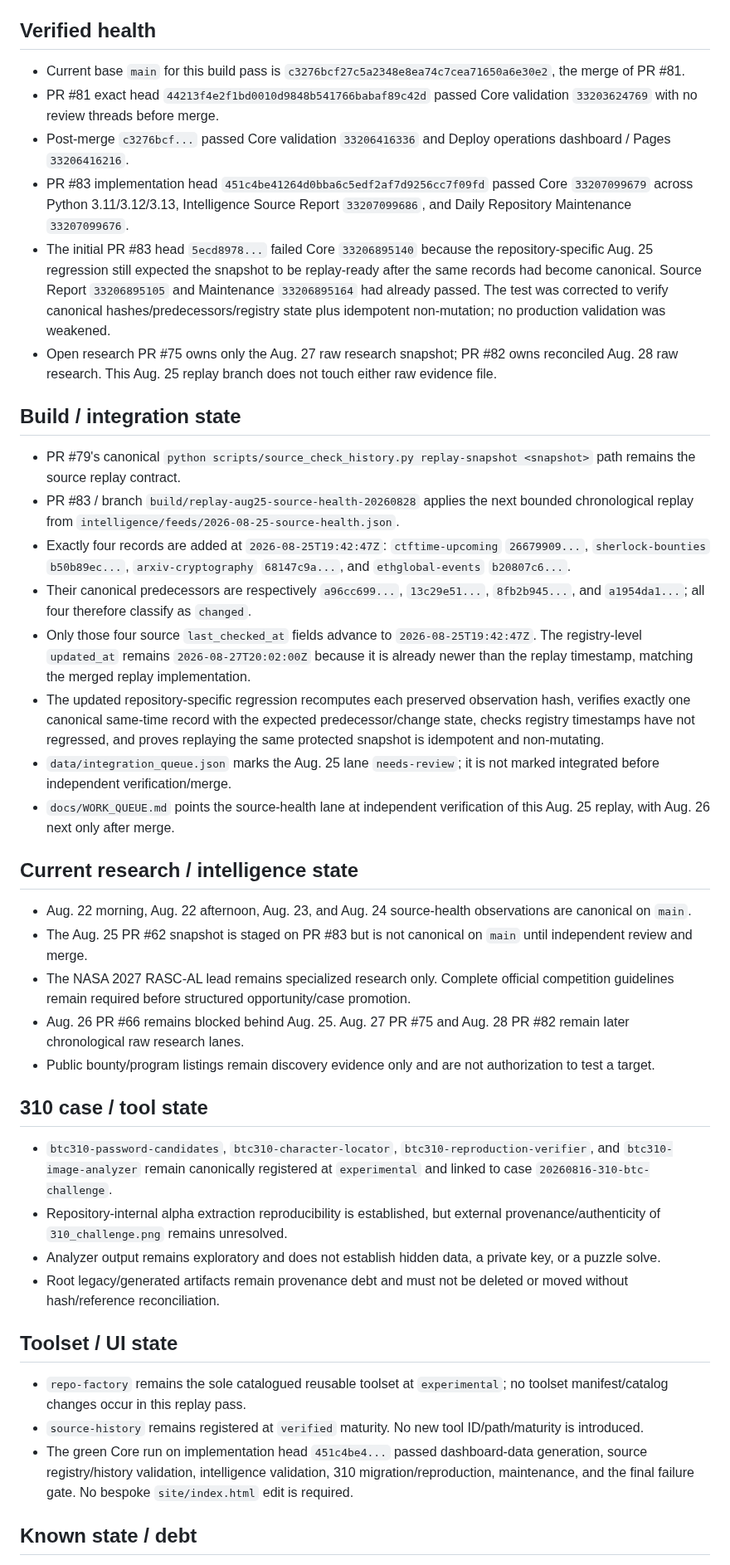
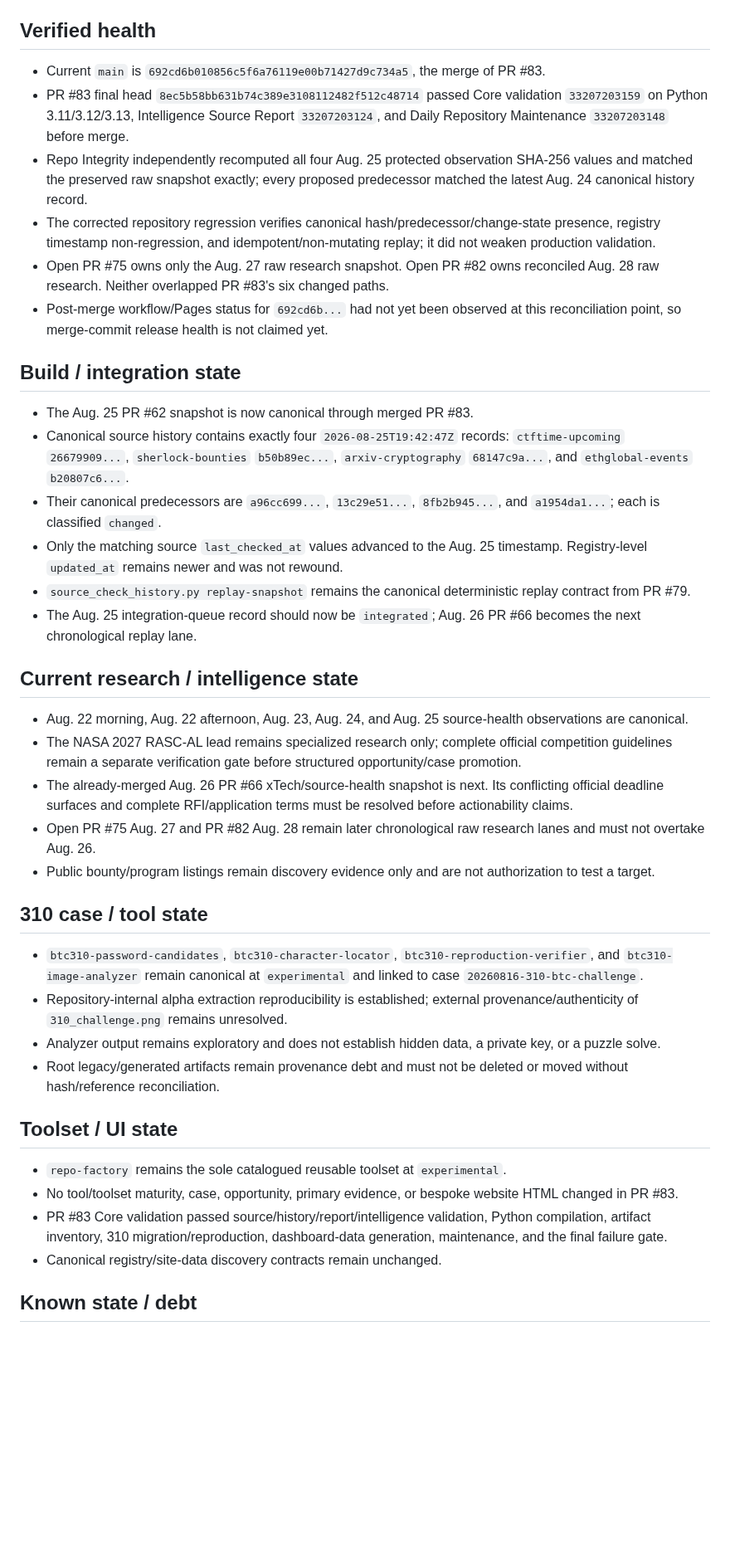
Before and after one commit to kaibuzz0/cipher-solving-suite, a Markdown page: ops/CURRENT_STATE.md, the part around one of its changes. Shown at 83% size. Rendered like a GitHub page; blank space fills up the shorter version.

Commit message:
Ops: reconcile state after PR83 merge

```diff
--- a/ops/CURRENT_STATE.md
+++ b/ops/CURRENT_STATE.md
@@ -6,44 +6,43 @@ Repository version: `v3.1.0` (README)
 
 ## Verified health
 
-- Current base `main` for this build pass is `c3276bcf27c5a2348e8ea74c7cea71650a6e30e2`, the merge of PR #81.
-- PR #81 exact head `44213f4e2f1bd0010d9848b541766babaf89c42d` passed Core validation `33203624769` with no review threads before merge.
-- Post-merge `c3276bcf...` passed Core validation `33206416336` and Deploy operations dashboard / Pages `33206416216`.
-- PR #83 implementation head `451c4be41264d0bba6c5edf2af7d9256cc7f09fd` passed Core `33207099679` across Python 3.11/3.12/3.13, Intelligence Source Report `33207099686`, and Daily Repository Maintenance `33207099676`.
-- The initial PR #83 head `5ecd8978...` failed Core `33206895140` because the repository-specific Aug. 25 regression still expected the snapshot to be replay-ready after the same records had become canonical. Source Report `33206895105` and Maintenance `33206895164` had already passed. The test was corrected to verify canonical hashes/predecessors/registry state plus idempotent non-mutation; no production validation was weakened.
-- Open research PR #75 owns only the Aug. 27 raw research snapshot; PR #82 owns reconciled Aug. 28 raw research. This Aug. 25 replay branch does not touch either raw evidence file.
+- Current `main` is `692cd6b010856c5f6a76119e00b71427d9c734a5`, the merge of PR #83.
+- PR #83 final head `8ec5b58bb631b74c389e3108112482f512c48714` passed Core validation `33207203159` on Python 3.11/3.12/3.13, Intelligence Source Report `33207203124`, and Daily Repository Maintenance `33207203148` before merge.
+- Repo Integrity independently recomputed all four Aug. 25 protected observation SHA-256 values and matched the preserved raw snapshot exactly; every proposed predecessor matched the latest Aug. 24 canonical history record.
+- The corrected repository regression verifies canonical hash/predecessor/change-state presence, registry timestamp non-regression, and idempotent/non-mutating replay; it did not weaken production validation.
+- Open PR #75 owns only the Aug. 27 raw research snapshot. Open PR #82 owns reconciled Aug. 28 raw research. Neither overlapped PR #83's six changed paths.
+- Post-merge workflow/Pages status for `692cd6b...` had not yet been observed at this reconciliation point, so merge-commit release health is not claimed yet.
 
 ## Build / integration state
 
-- PR #79's canonical `python scripts/source_check_history.py replay-snapshot <snapshot>` path remains the source replay contract.
-- PR #83 / branch `build/replay-aug25-source-health-20260828` applies the next bounded chronological replay from `intelligence/feeds/2026-08-25-source-health.json`.
-- Exactly four records are added at `2026-08-25T19:42:47Z`: `ctftime-upcoming` `26679909...`, `sherlock-bounties` `b50b89ec...`, `arxiv-cryptography` `68147c9a...`, and `ethglobal-events` `b20807c6...`.
-- Their canonical predecessors are respectively `a96cc699...`, `13c29e51...`, `8fb2b945...`, and `a1954da1...`; all four therefore classify as `changed`.
-- Only those four source `last_checked_at` fields advance to `2026-08-25T19:42:47Z`. The registry-level `updated_at` remains `2026-08-27T20:02:00Z` because it is already newer than the replay timestamp, matching the merged replay implementation.
-- The updated repository-specific regression recomputes each preserved observation hash, verifies exactly one canonical same-time record with the expected predecessor/change state, checks registry timestamps have not regressed, and proves replaying the same protected snapshot is idempotent and non-mutating.
-- `data/integration_queue.json` marks the Aug. 25 lane `needs-review`; it is not marked integrated before independent verification/merge.
-- `docs/WORK_QUEUE.md` points the source-health lane at independent verification of this Aug. 25 replay, with Aug. 26 next only after merge.
+- The Aug. 25 PR #62 snapshot is now canonical through merged PR #83.
+- Canonical source history contains exactly four `2026-08-25T19:42:47Z` records: `ctftime-upcoming` `26679909...`, `sherlock-bounties` `b50b89ec...`, `arxiv-cryptography` `68147c9a...`, and `ethglobal-events` `b20807c6...`.
+- Their canonical predecessors are `a96cc699...`, `13c29e51...`, `8fb2b945...`, and `a1954da1...`; each is classified `changed`.
+- Only the matching source `last_checked_at` values advanced to the Aug. 25 timestamp. Registry-level `updated_at` remains newer and was not rewound.
+- `source_check_history.py replay-snapshot` remains the canonical deterministic replay contract from PR #79.
+- The Aug. 25 integration-queue record should now be `integrated`; Aug. 26 PR #66 becomes the next chronological replay lane.
 
 ## Current research / intelligence state
 
-- Aug. 22 morning, Aug. 22 afternoon, Aug. 23, and Aug. 24 source-health observations are canonical on `main`.
-- The Aug. 25 PR #62 snapshot is staged on PR #83 but is not canonical on `main` until independent review and merge.
-- The NASA 2027 RASC-AL lead remains specialized research only. Complete official competition guidelines remain required before structured opportunity/case promotion.
-- Aug. 26 PR #66 remains blocked behind Aug. 25. Aug. 27 PR #75 and Aug. 28 PR #82 remain later chronological raw research lanes.
+- Aug. 22 morning, Aug. 22 afternoon, Aug. 23, Aug. 24, and Aug. 25 source-health observations are canonical.
+- The NASA 2027 RASC-AL lead remains specialized research only; complete official competition guidelines remain a separate verification gate before structured opportunity/case promotion.
+- The already-merged Aug. 26 PR #66 xTech/source-health snapshot is next. Its conflicting official deadline surfaces and complete RFI/application terms must be resolved before actionability claims.
+- Open PR #75 Aug. 27 and PR #82 Aug. 28 remain later chronological raw research lanes and must not overtake Aug. 26.
 - Public bounty/program listings remain discovery evidence only and are not authorization to test a target.
 
 ## 310 case / tool state
 
-- `btc310-password-candidates`, `btc310-character-locator`, `btc310-reproduction-verifier`, and `btc310-image-analyzer` remain canonically registered at `experimental` and linked to case `20260816-310-btc-challenge`.
-- Repository-internal alpha extraction reproducibility is established, but external provenance/authenticity of `310_challenge.png` remains unresolved.
+- `btc310-password-candidates`, `btc310-character-locator`, `btc310-reproduction-verifier`, and `btc310-image-analyzer` remain canonical at `experimental` and linked to case `20260816-310-btc-challenge`.
+- Repository-internal alpha extraction reproducibility is established; external provenance/authenticity of `310_challenge.png` remains unresolved.
 - Analyzer output remains exploratory and does not establish hidden data, a private key, or a puzzle solve.
 - Root legacy/generated artifacts remain provenance debt and must not be deleted or moved without hash/reference reconciliation.
 
 ## Toolset / UI state
 
-- `repo-factory` remains the sole catalogued reusable toolset at `experimental`; no toolset manifest/catalog changes occur in this replay pass.
-- `source-history` remains registered at `verified` maturity. No new tool ID/path/maturity is introduced.
-- The green Core run on implementation head `451c4be4...` passed dashboard-data generation, source registry/history validation, intelligence validation, 310 migration/reproduction, maintenance, and the final failure gate. No bespoke `site/index.html` edit is required.
+- `repo-factory` remains the sole catalogued reusable toolset at `experimental`.
+- No tool/toolset maturity, case, opportunity, primary evidence, or bespoke website HTML changed in PR #83.
+- PR #83 Core validation passed source/history/report/intelligence validation, Python compilation, artifact inventory, 310 migration/reproduction, dashboard-data generation, maintenance, and the final failure gate.
+- Canonical registry/site-data discovery contracts remain unchanged.
 
 ## Known state / debt
 
```
Also changed, not shown: other parts of ops/CURRENT_STATE.md (+12 -12 lines).
